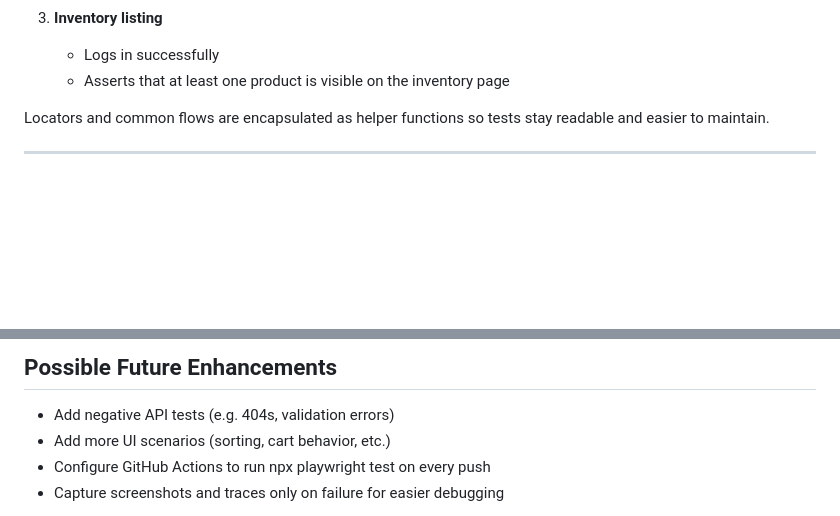
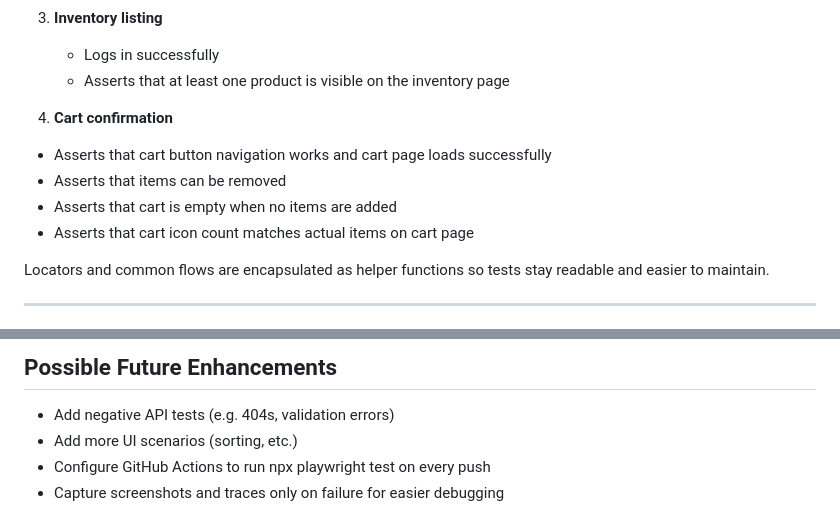
Before and after one commit to phher802/Playwright-Test-Demo, a Markdown page: README.md, 2 parts joined by grey strips. Drawn GitHub-style; blank space fills up the shorter version.

Commit message:
Updated README file to include carttest

```diff
--- a/README.md
+++ b/README.md
@@ -41,6 +41,13 @@ UI scenarios include:
 3. **Inventory listing**
    - Logs in successfully
    - Asserts that at least one product is visible on the inventory page
+
+4. **Cart confirmation**
+
+- Asserts that cart button navigation works and cart page loads successfully
+- Asserts that items can be removed
+- Asserts that cart is empty when no items are added
+- Asserts that cart icon count matches actual items on cart page
 
 Locators and common flows are encapsulated as helper functions so tests stay readable and easier to maintain.
 
@@ -160,7 +167,7 @@ New flows can be added by:
 ## Possible Future Enhancements
 
 - Add negative API tests (e.g. 404s, validation errors)
-- Add more UI scenarios (sorting, cart behavior, etc.)
+- Add more UI scenarios (sorting, etc.)
 - Configure GitHub Actions to run npx playwright test on every push
 - Capture screenshots and traces only on failure for easier debugging
 
```
